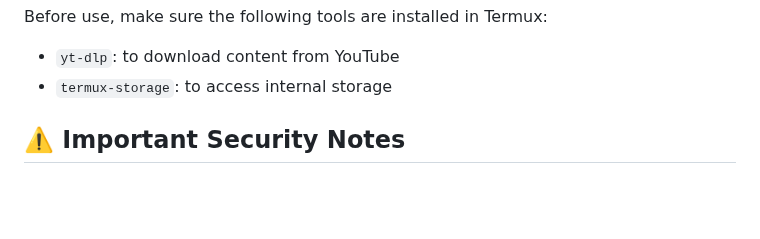
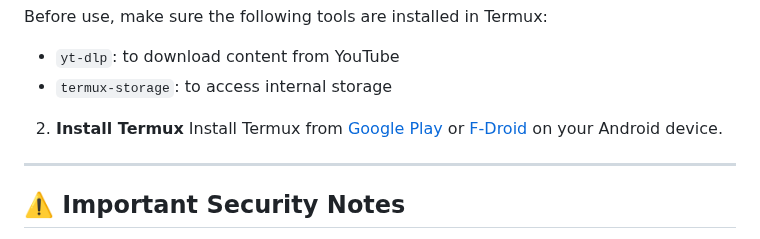
Before and after one commit to SQSh1/yt-dlp-link-maker, a Markdown page: README.md, the part around the change. Rendered like a GitHub page; blank space fills up the shorter version.

```diff
--- a/README.md
+++ b/README.md
@@ -16,7 +16,9 @@ Before use, make sure the following tools are installed in Termux:
 
 - `yt-dlp`: to download content from YouTube
 - `termux-storage`: to access internal storage
-
+2. **Install Termux**
+  Install Termux from [Google Play](https://play.google.com/store/apps/details?id=com.termux) or [F-Droid](https://f-droid.org/packages/com.termux/) on your Android device.
+  ---
 ## ⚠️ Important Security Notes
 - 🔑 Your cookies are like the key to your account — **never share them** with anyone!
 - ⏳ Cookies have an expiration date — if you get the error again, export a fresh cookies file.
```
